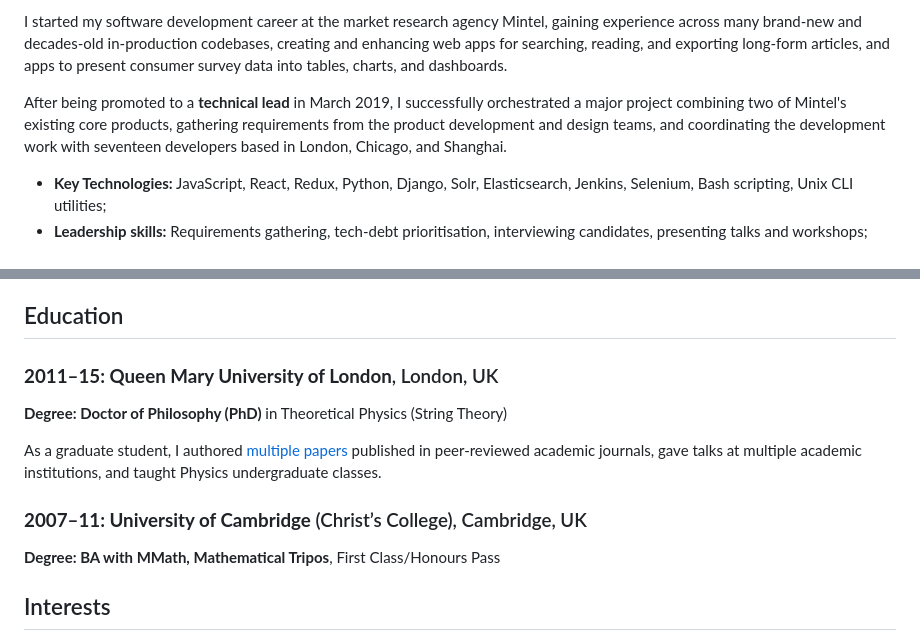
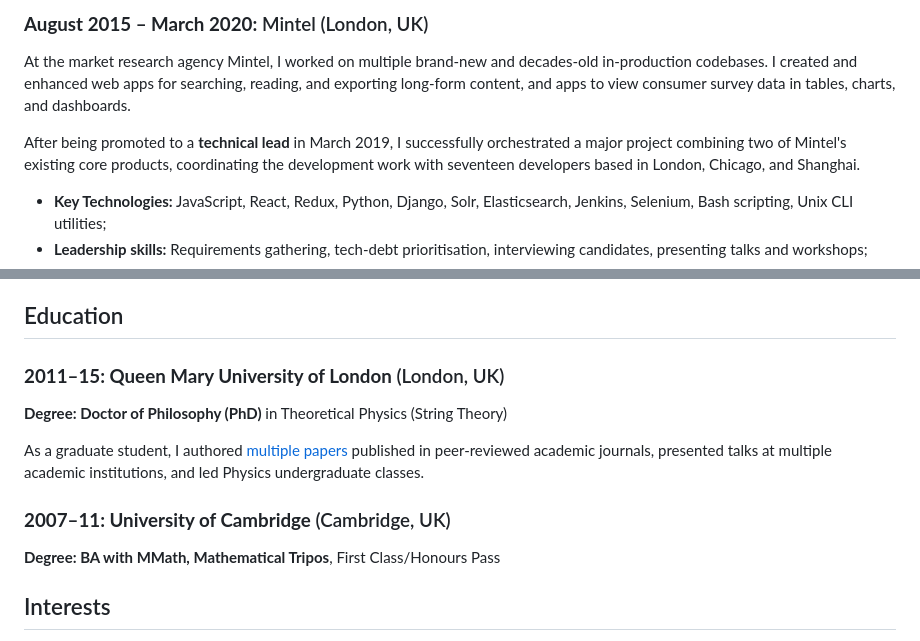
Before and after one commit to dprgarner/cv, a Markdown page: src/cv.md, 2 parts joined by grey strips. Rendered like a GitHub page.

```diff
--- a/src/cv.md
+++ b/src/cv.md
@@ -72,7 +73,9 @@ I developed features and provided technical leadership on a range of projects in
 
-I started my software development career at the market research agency Mintel, gaining experience across many brand-new and decades-old in-production codebases, creating and enhancing web apps for searching, reading, and exporting long-form articles, and apps to present consumer survey data into tables, charts, and dashboards.
+### **August 2015 – March 2020:** Mintel (London, UK)
 
-After being promoted to a **technical lead** in March 2019, I successfully orchestrated a major project combining two of Mintel's existing core products, gathering requirements from the product development and design teams, and coordinating the development work with seventeen developers based in London, Chicago, and Shanghai.
+At the market research agency Mintel, I worked on multiple brand-new and decades-old in-production codebases. I created and enhanced web apps for searching, reading, and exporting long-form content, and apps to view consumer survey data in tables, charts, and dashboards.
+
+After being promoted to a **technical lead** in March 2019, I successfully orchestrated a major project combining two of Mintel's existing core products, coordinating the development work with seventeen developers based in London, Chicago, and Shanghai.
 
 - **Key Technologies:** JavaScript, React, Redux, Python, Django, Solr, Elasticsearch, Jenkins, Selenium, Bash scripting, Unix CLI utilities;
 - **Leadership skills:** Requirements gathering, tech-debt prioritisation, interviewing candidates, presenting talks and workshops;
@@ -83,12 +84,12 @@ After being promoted to a **technical lead** in March 2019, I successfully orche
 ## Education
 
-### **2011–15: Queen Mary University of London**, London, UK
+### **2011–15: Queen Mary University of London** (London, UK)
 
 **Degree: Doctor of Philosophy (PhD)** in Theoretical Physics (String Theory)
 
-As a graduate student, I authored [multiple papers](https://arxiv.org/search/hep-th?searchtype=author&query=Garner%2C+D) published in peer-reviewed academic journals, gave talks at multiple academic institutions, and taught Physics undergraduate classes.
+As a graduate student, I authored [multiple papers](https://arxiv.org/search/hep-th?searchtype=author&query=Garner%2C+D) published in peer-reviewed academic journals, presented talks at multiple academic institutions, and led Physics undergraduate classes.
 
-### **2007–11: University of Cambridge** (Christ’s College), Cambridge, UK
+### **2007–11: University of Cambridge** (Cambridge, UK)
 
 **Degree: BA with MMath, Mathematical Tripos**, First Class/Honours Pass
 
```
Also changed, not shown: other parts of src/cv.md (+16 -17 lines).
